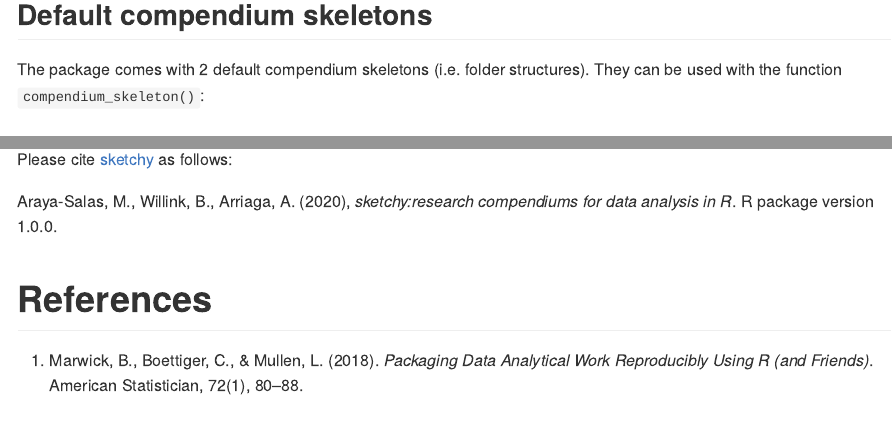
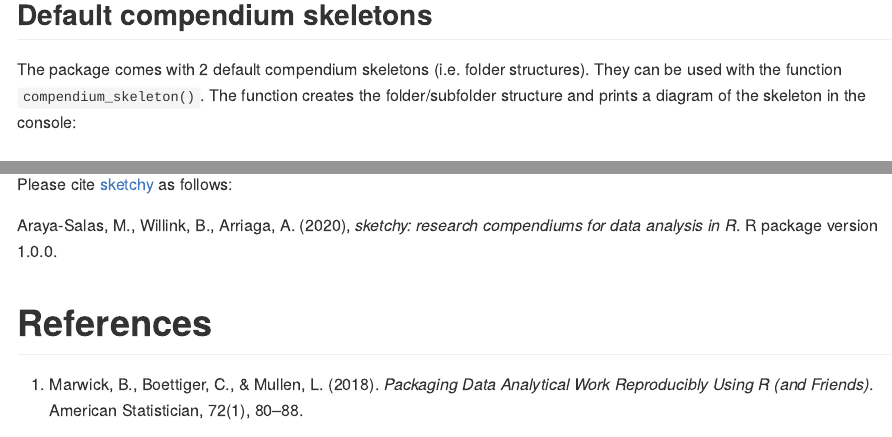
Before and after one commit to maRce10/sketchy, an R Markdown document (README.Rmd): the page in a window 1100 px wide, from 420 px down, and a second part further down, joined at a grey line. The pictures show the output file README.md that the author committed with the source, drawn offline in the style of GitHub; long lines of code are wrapped; badge pictures from the web are left out.

Commit message:
readme update 3

```diff
--- a/README.Rmd
+++ b/README.Rmd
@@ -39,7 +39,7 @@ library(sketchy)
 
 ## Default compendium skeletons
 
-The package comes with 2 default compendium skeletons (i.e. folder structures). They can be used with the function `compendium_skeleton()`:
+The package comes with 2 default compendium skeletons (i.e. folder structures). They can be used with the function `compendium_skeleton()`. The function creates the folder/subfolder structure and prints a diagram of the skeleton in the console:
 
 ### Basic compendium
 
```
Also changed, not shown: R/compendium_skeleton.R (+1 -1 lines), README.md, docs/pkgdown.yml, README.Rmd (2 more changed lines), 5 other files.
